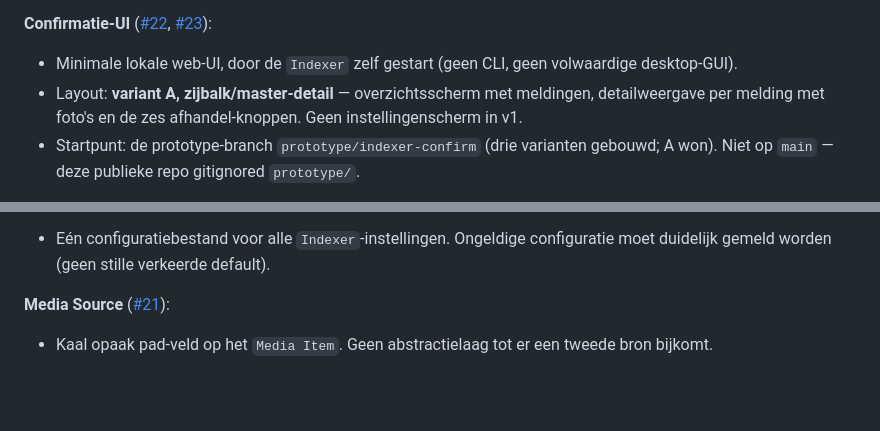
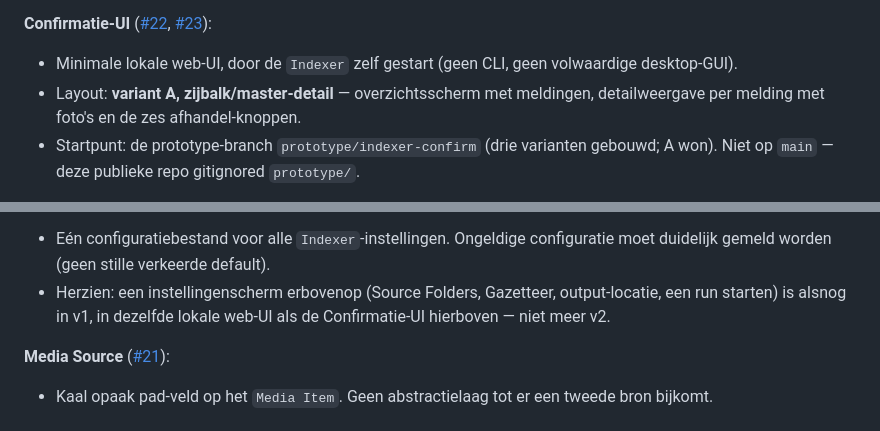
Before and after one commit to marcovandehaar/rememberwhen, a Markdown page: docs/v1-build-spec.md, 2 parts joined by grey strips. Drawn GitHub-style; blank space fills up the shorter version.

Commit message:
Build spec: instellingen-UI is v1, niet v2 (herziening van #22)
De beslissing in #22 dat een instellingen-UI v2 zou zijn is teruggedraaid —
zie #37. Het confirmatie-scherm blijft ongewijzigd, maar krijgt gezelschap
van een instellingenscherm in dezelfde lokale web-UI.

Co-Authored-By: Claude Sonnet 5 <noreply@anthropic.com>

```diff
--- a/docs/v1-build-spec.md
+++ b/docs/v1-build-spec.md
@@ -41,6 +41,6 @@ De `Indexer` leest `Source Folder`s, stelt de structuur van elke `Memory` voor,
 
 **Confirmatie-UI** ([#22](https://github.com/marcovandehaar/rememberwhen/issues/22), [#23](https://github.com/marcovandehaar/rememberwhen/issues/23)):
 - Minimale lokale web-UI, door de `Indexer` zelf gestart (geen CLI, geen volwaardige desktop-GUI).
-- Layout: **variant A, zijbalk/master-detail** — overzichtsscherm met meldingen, detailweergave per melding met foto's en de zes afhandel-knoppen. Geen instellingenscherm in v1.
+- Layout: **variant A, zijbalk/master-detail** — overzichtsscherm met meldingen, detailweergave per melding met foto's en de zes afhandel-knoppen.
 - Startpunt: de prototype-branch `prototype/indexer-confirm` (drie varianten gebouwd; A won). Niet op `main` — deze publieke repo gitignored `prototype/`.
 
@@ -48,4 +48,5 @@ De `Indexer` leest `Source Folder`s, stelt de structuur van elke `Memory` voor,
 - Eén configuratiebestand voor alle `Indexer`-instellingen. Ongeldige configuratie moet duidelijk gemeld worden (geen stille verkeerde default).
+- Herzien: een instellingenscherm erbovenop (Source Folders, Gazetteer, output-locatie, een run starten) is alsnog in v1, in dezelfde lokale web-UI als de Confirmatie-UI hierboven — niet meer v2.
 
 **Media Source** ([#21](https://github.com/marcovandehaar/rememberwhen/issues/21)):
 - Kaal opaak pad-veld op het `Media Item`. Geen abstractielaag tot er een tweede bron bijkomt.
```
Also changed, not shown: other parts of docs/v1-build-spec.md (+1 -1 lines).
